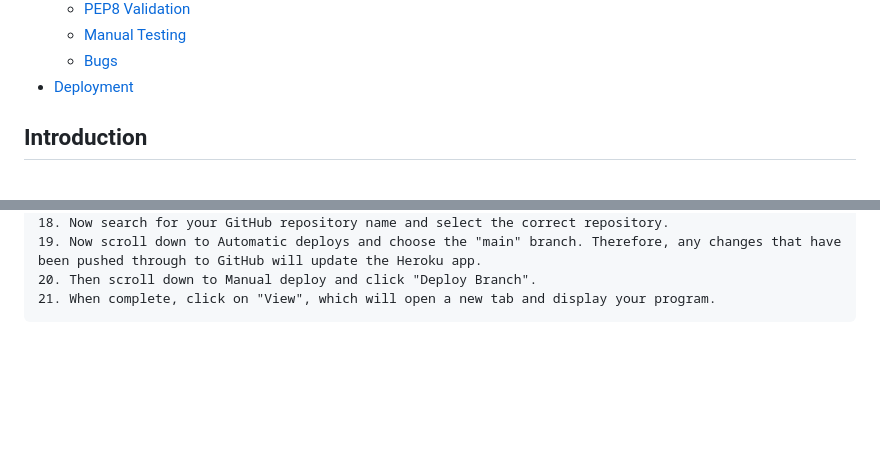
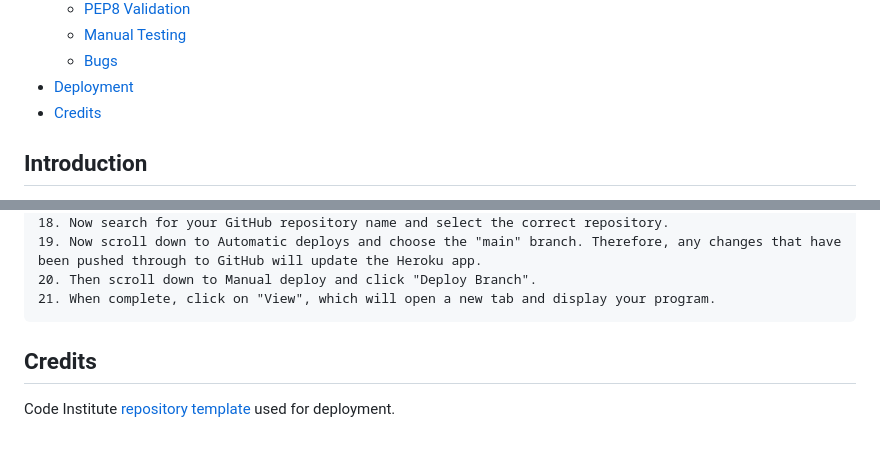
Before and after one commit to OlgaKuvs/extroversion_introversion_test, a Markdown page: README.md, 2 parts joined by grey strips. Rendered like a GitHub page; folded sections open; blank space fills up the shorter version.

```diff
--- a/README.md
+++ b/README.md
@@ -25,6 +25,7 @@
     - <a href="#manual_testing">Manual Testing</a>
     - <a href="#bugs">Bugs</a>
 - <a href="#deployment">Deployment</a>
+- <a href="#credits">Credits</a>
 
 
 ## <div id="introduction">Introduction</div>
@@ -171,3 +174,7 @@ The code for run.py was passed through a PEP8 validator with no issues present.
     20. Then scroll down to Manual deploy and click "Deploy Branch".
     21. When complete, click on "View", which will open a new tab and display your program.
 </details>
+
+## <div id="credits">Credits</div>
+
+Code Institute [repository template](https://github.com/Code-Institute-Org/python-essentials-template) used for deployment.
```
Also changed, not shown: other parts of README.md (+4 -2 lines), documentation/result.png (added), documentation/screenshot.png.
